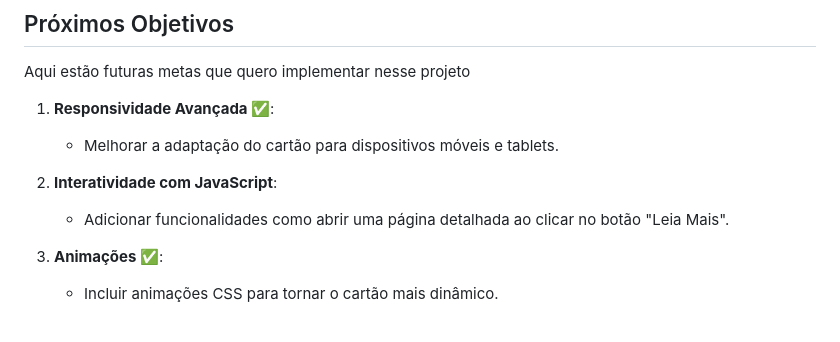
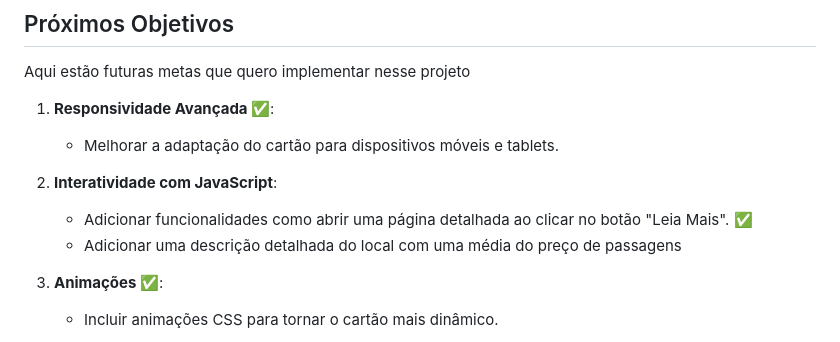
Before and after one commit to Boudenzin/TravelCard, a Markdown page: README.md, the part around the change. Rendered like a GitHub page.

Commit message:
docs(objetivos): Adiciona nova interatividade
docs(objetivos) #2

```diff
--- a/README.md
+++ b/README.md
@@ -79,7 +79,8 @@ Aqui estão futuras metas que quero implementar nesse projeto
    - Melhorar a adaptação do cartão para dispositivos móveis e tablets.
 
 2. **Interatividade com JavaScript**:
-   - Adicionar funcionalidades como abrir uma página detalhada ao clicar no botão "Leia Mais".
+   - Adicionar funcionalidades como abrir uma página detalhada ao clicar no botão "Leia Mais". ✅
+   - Adicionar uma descrição detalhada do local com uma média do preço de passagens
 
 3. **Animações ✅**:
    - Incluir animações CSS para tornar o cartão mais dinâmico.
```
